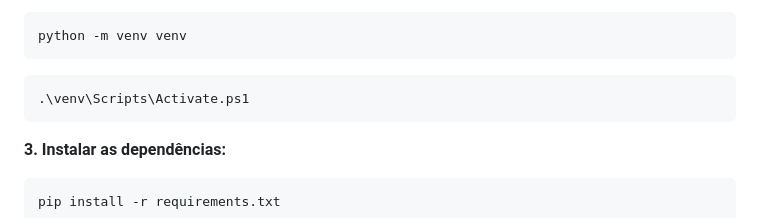
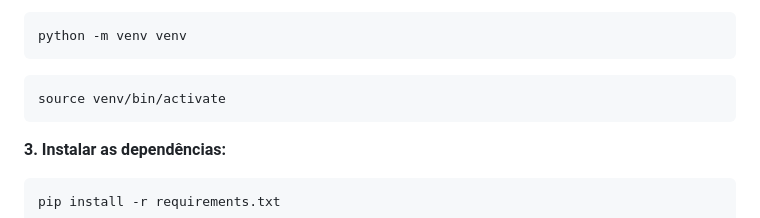
Before and after one commit to WebersonCosta/portfolio-analytics-ceara, a Markdown page: README.md, the part around the change. Rendered like a GitHub page.

````diff
--- a/README.md
+++ b/README.md
@@ -261,7 +261,7 @@ python -m venv venv
 ```
 
 ```bash
-.\venv\Scripts\Activate.ps1
+source venv/bin/activate
 ```
 
 **3. Instalar as dependências:**
````
